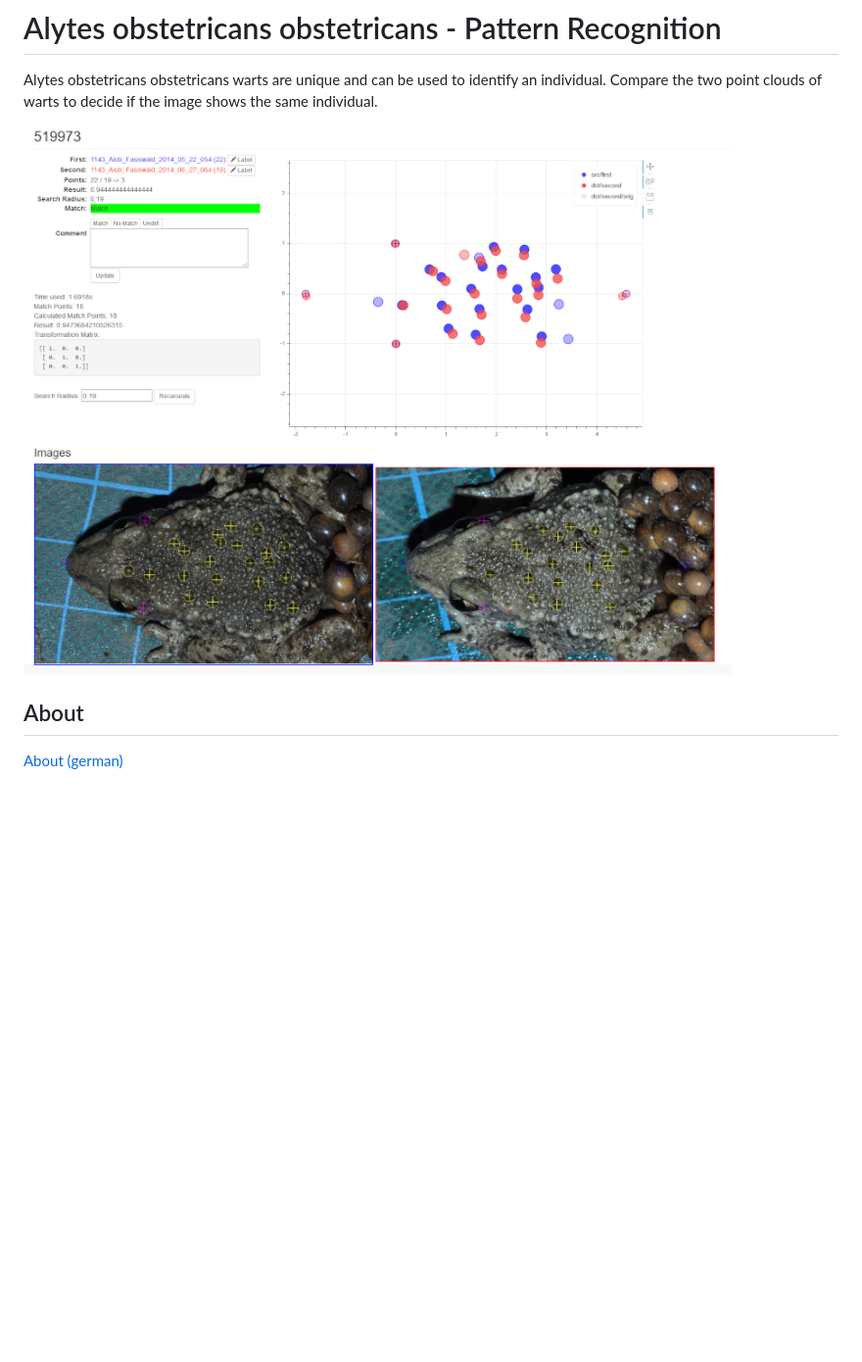
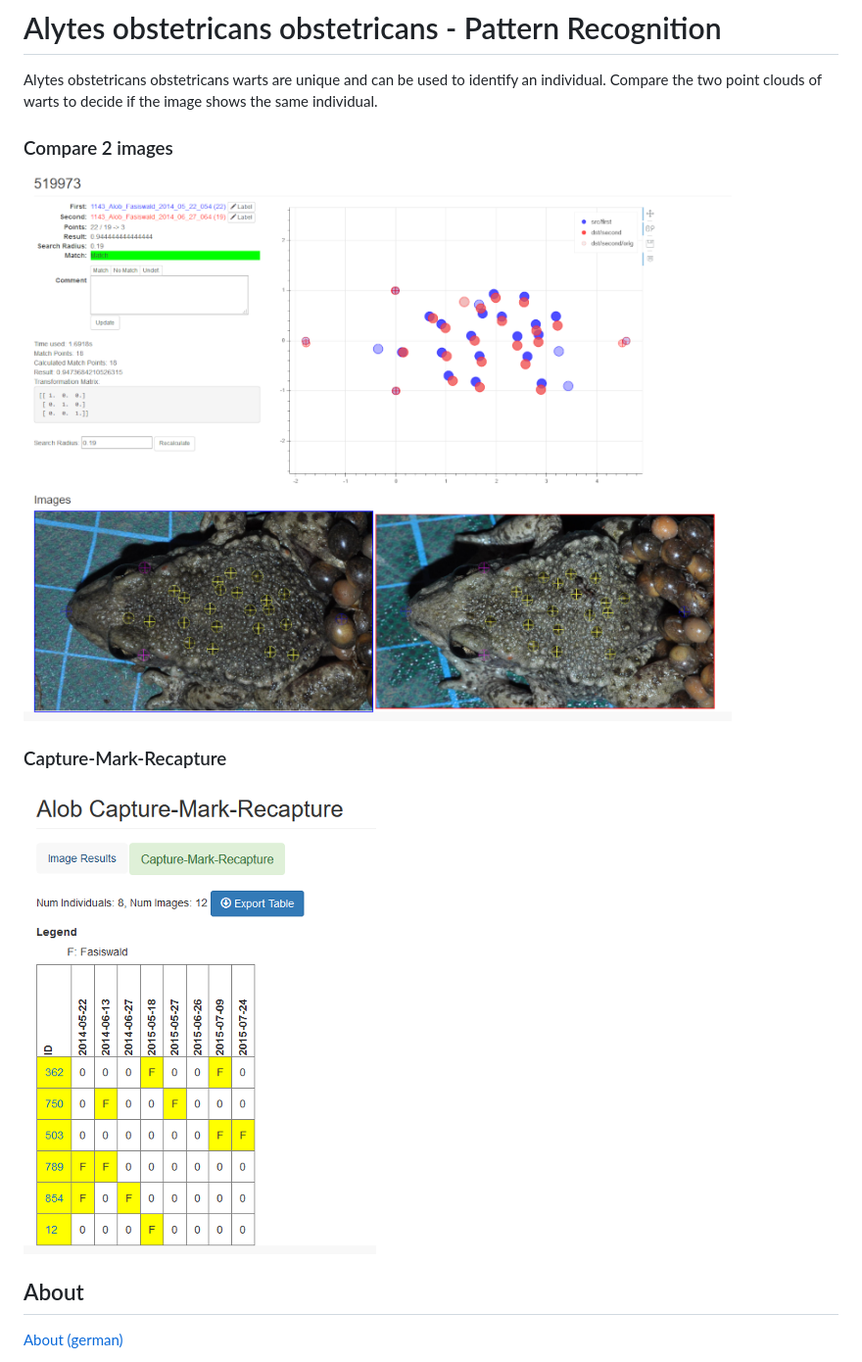
Before and after one commit to busino/alob, a Markdown page: README.md, the part around the change. Shown: that part at 98% size. GitHub-like rendering; pictures changed too: doc/source/images/alob_mcr.png (added); blank space fills up the shorter version.

```diff
--- a/README.md
+++ b/README.md
@@ -3,7 +3,14 @@
 Alytes obstetricans obstetricans warts are unique and can be used to identify an individual.
 Compare the two point clouds of warts to decide if the image shows the same individual.
 
-![test](doc/source/images/alob_screen.png)
+### Compare 2 images
+
+![Compare 2 images](doc/source/images/alob_screen.png)
+
+### Capture-Mark-Recapture
+
+![Compare 2 images](doc/source/images/alob_mcr.png)
+
 
 ## About
 
```
Also changed, not shown: 1 other file.
